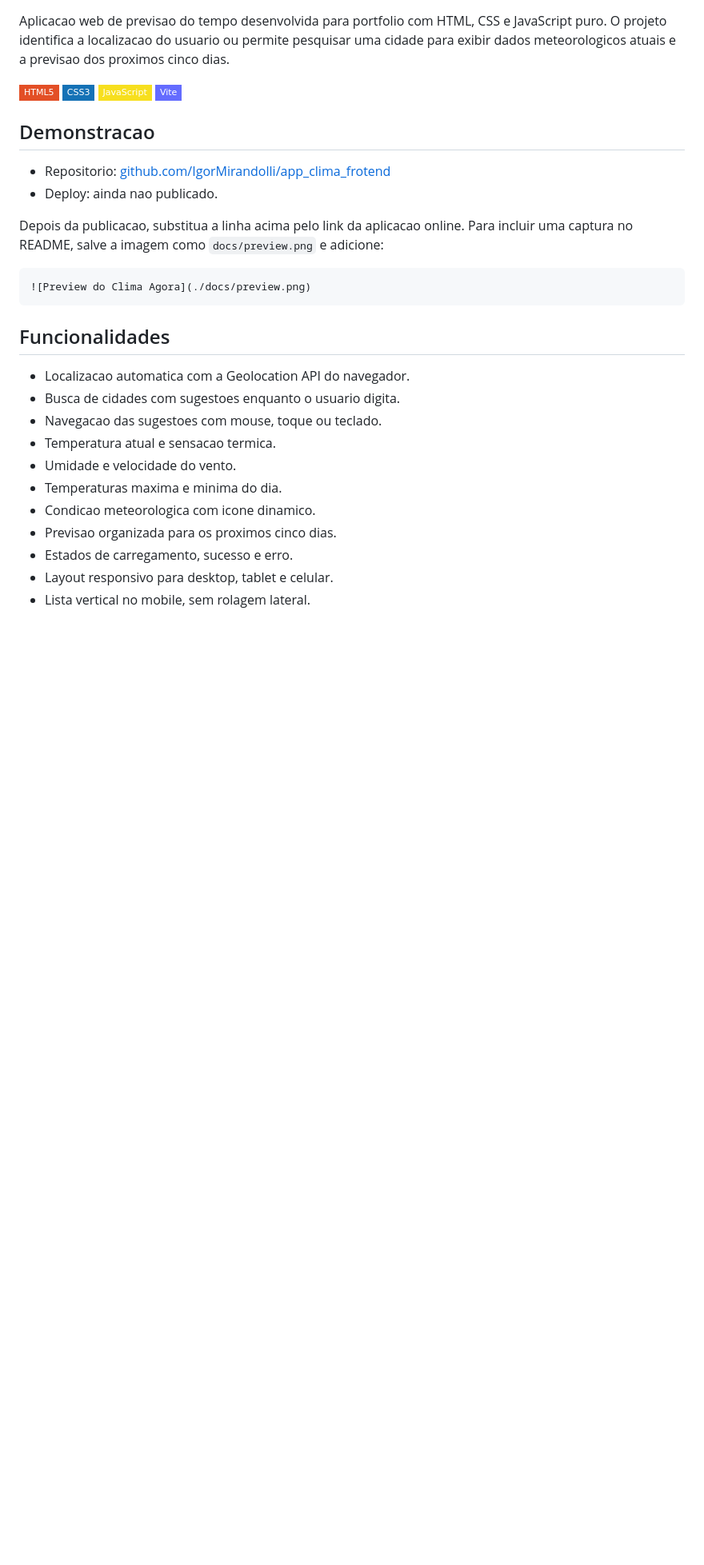
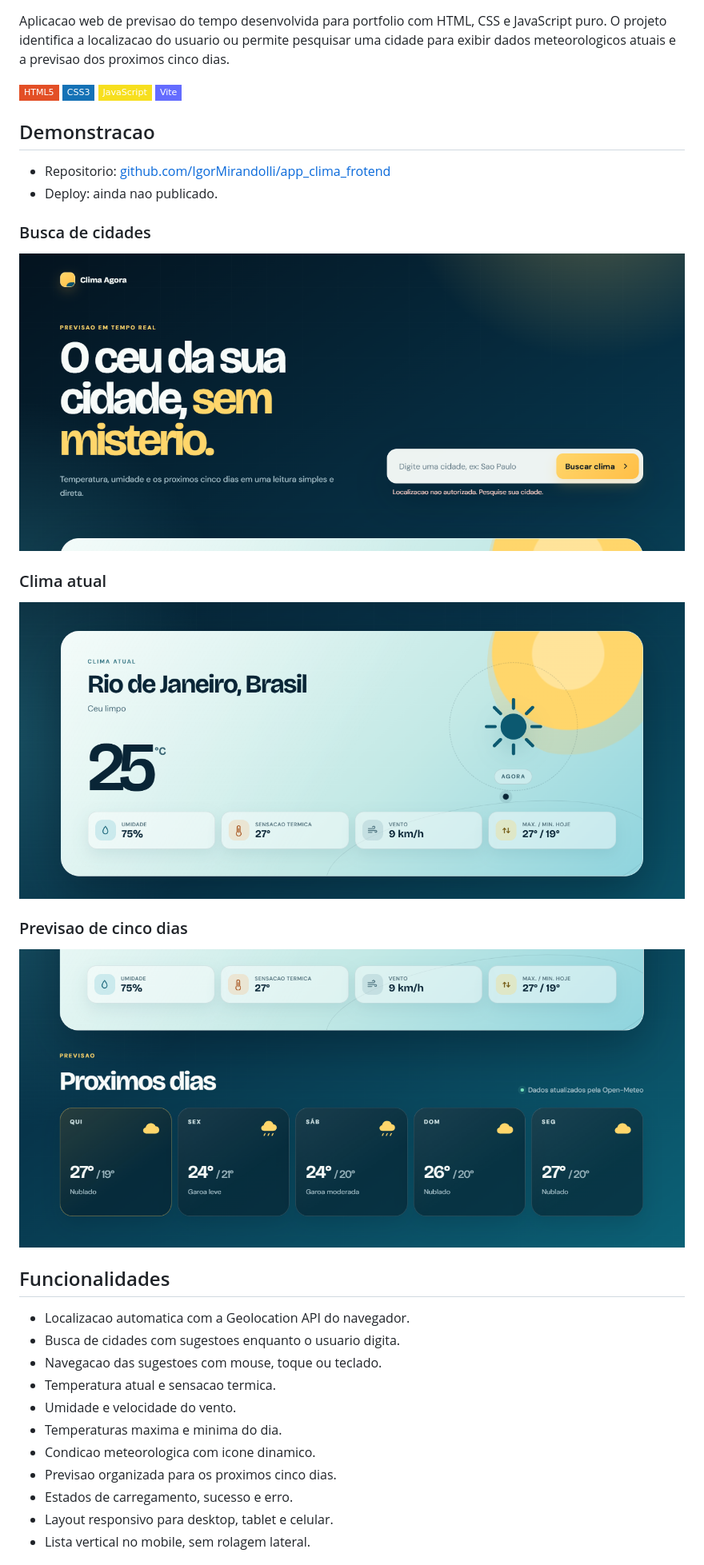
Before and after one commit to IgorMirandolli/app_clima_frotend, a Markdown page: README.md, the part around the change printed below. Shown: that part at 80% size. GitHub-like rendering; pictures changed too: docs/imagens/appclima1.png (added), docs/imagens/appclima2.png (added), docs/imagens/appclima3.png (added); badges without logos; blank space fills up the shorter version.

Commit message:
update: readme

````diff
--- a/README.md
+++ b/README.md
@@ -12,11 +12,17 @@ Aplicacao web de previsao do tempo desenvolvida para portfolio com HTML, CSS e J
 - Repositorio: [github.com/IgorMirandolli/app_clima_frotend](https://github.com/IgorMirandolli/app_clima_frotend)
 - Deploy: ainda nao publicado.
 
-Depois da publicacao, substitua a linha acima pelo link da aplicacao online. Para incluir uma captura no README, salve a imagem como `docs/preview.png` e adicione:
+### Busca de cidades
 
-```md
-![Preview do Clima Agora](./docs/preview.png)
-```
+![Tela inicial e busca de cidades do Clima Agora](./docs/imagens/appclima1.png)
+
+### Clima atual
+
+![Card com temperatura e detalhes do clima atual](./docs/imagens/appclima2.png)
+
+### Previsao de cinco dias
+
+![Cards com a previsao do tempo para os proximos cinco dias](./docs/imagens/appclima3.png)
 
 ## Funcionalidades
 
````
Also changed, not shown: other parts of README.md (+2 -0 lines).
